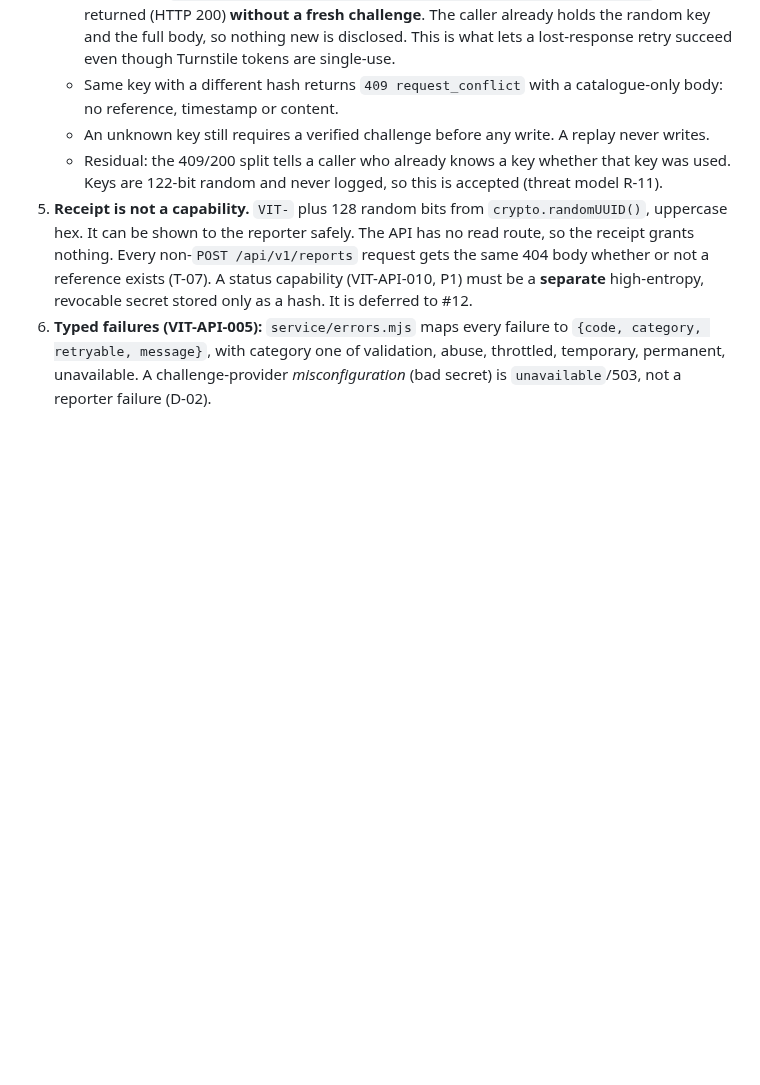
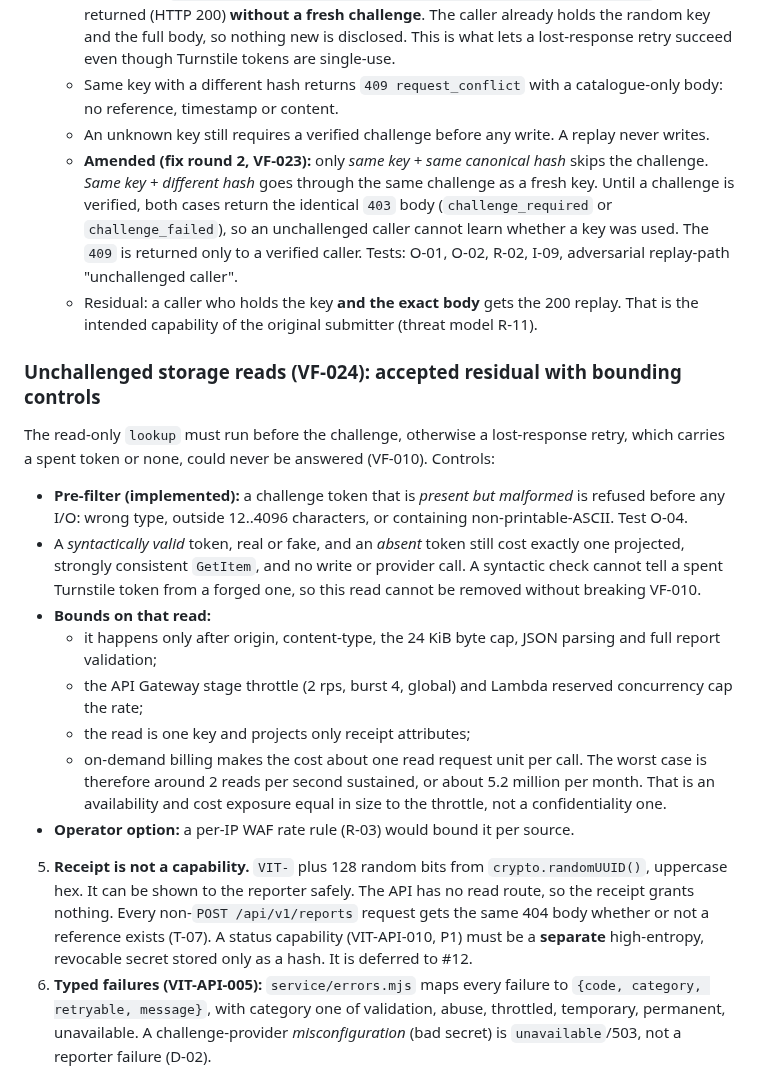
Before and after one commit to kemiller2002/vitium, a Markdown page: docs/decisions/SEC-001-intake-redaction-quarantine-and-throttling.md, the part around the change. Drawn GitHub-style; blank space fills up the shorter version.

Commit message:
SEC-001/threat model: VF-023 conflict challenge, VF-024 bounded read, public route is not a machine route (#1, #14)
Co-Authored-By: Claude Opus 5.5 <noreply@anthropic.com>
Claude-Session: https://claude.ai/code/session_01PFyx6ZLd14wMQg2TyqnPn5

```diff
--- a/docs/decisions/SEC-001-intake-redaction-quarantine-and-throttling.md
+++ b/docs/decisions/SEC-001-intake-redaction-quarantine-and-throttling.md
@@ -20,7 +20,22 @@ The baseline refused obvious credentials outright (`report-domain.mjs`) but miss
    - **Amended (fix round 1, VF-010):** the core first does a read-only `store.lookup(pk)`, a projected, strongly consistent GetItem. If the key is known and the canonical hash matches, the original `{schemaVersion, reference, receivedAt, status, replayed:true}` is returned (HTTP 200) **without a fresh challenge**. The caller already holds the random key and the full body, so nothing new is disclosed. This is what lets a lost-response retry succeed even though Turnstile tokens are single-use.
    - Same key with a different hash returns `409 request_conflict` with a catalogue-only body: no reference, timestamp or content.
    - An unknown key still requires a verified challenge before any write. A replay never writes.
-   - Residual: the 409/200 split tells a caller who already knows a key whether that key was used. Keys are 122-bit random and never logged, so this is accepted (threat model R-11).
+   - **Amended (fix round 2, VF-023):** only *same key + same canonical hash* skips the challenge. *Same key + different hash* goes through the same challenge as a fresh key. Until a challenge is verified, both cases return the identical `403` body (`challenge_required` or `challenge_failed`), so an unchallenged caller cannot learn whether a key was used. The `409` is returned only to a verified caller. Tests: O-01, O-02, R-02, I-09, adversarial replay-path "unchallenged caller".
+   - Residual: a caller who holds the key **and the exact body** gets the 200 replay. That is the intended capability of the original submitter (threat model R-11).
+
+### Unchallenged storage reads (VF-024): accepted residual with bounding controls
+
+The read-only `lookup` must run before the challenge, otherwise a lost-response retry, which carries a spent token or none, could never be answered (VF-010). Controls:
+
+- **Pre-filter (implemented):** a challenge token that is *present but malformed* is refused before any I/O: wrong type, outside 12..4096 characters, or containing non-printable-ASCII. Test O-04.
+- A *syntactically valid* token, real or fake, and an *absent* token still cost exactly one projected, strongly consistent `GetItem`, and no write or provider call. A syntactic check cannot tell a spent Turnstile token from a forged one, so this read cannot be removed without breaking VF-010.
+- **Bounds on that read:**
+  - it happens only after origin, content-type, the 24 KiB byte cap, JSON parsing and full report validation;
+  - the API Gateway stage throttle (2 rps, burst 4, global) and Lambda reserved concurrency cap the rate;
+  - the read is one key and projects only receipt attributes;
+  - on-demand billing makes the cost about one read request unit per call.
+  The worst case is therefore around 2 reads per second sustained, or about 5.2 million per month. That is an availability and cost exposure equal in size to the throttle, not a confidentiality one.
+- **Operator option:** a per-IP WAF rate rule (R-03) would bound it per source.
 5. **Receipt is not a capability.** `VIT-` plus 128 random bits from `crypto.randomUUID()`, uppercase hex. It can be shown to the reporter safely. The API has no read route, so the receipt grants nothing. Every non-`POST /api/v1/reports` request gets the same 404 body whether or not a reference exists (T-07). A status capability (VIT-API-010, P1) must be a **separate** high-entropy, revocable secret stored only as a hash. It is deferred to #12.
 6. **Typed failures (VIT-API-005):** `service/errors.mjs` maps every failure to `{code, category, retryable, message}`, with category one of validation, abuse, throttled, temporary, permanent, unavailable. A challenge-provider *misconfiguration* (bad secret) is `unavailable`/503, not a reporter failure (D-02).
 
```
Also changed, not shown: docs/security/INTAKE-THREAT-MODEL.md (+3 -0 lines).
